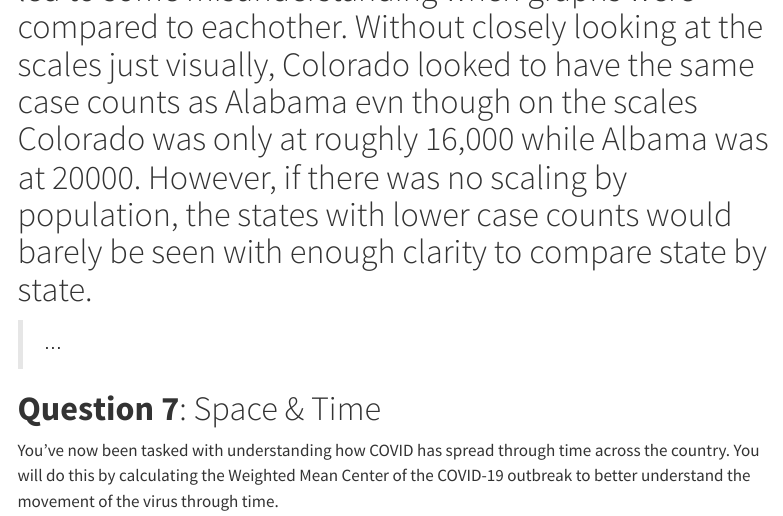
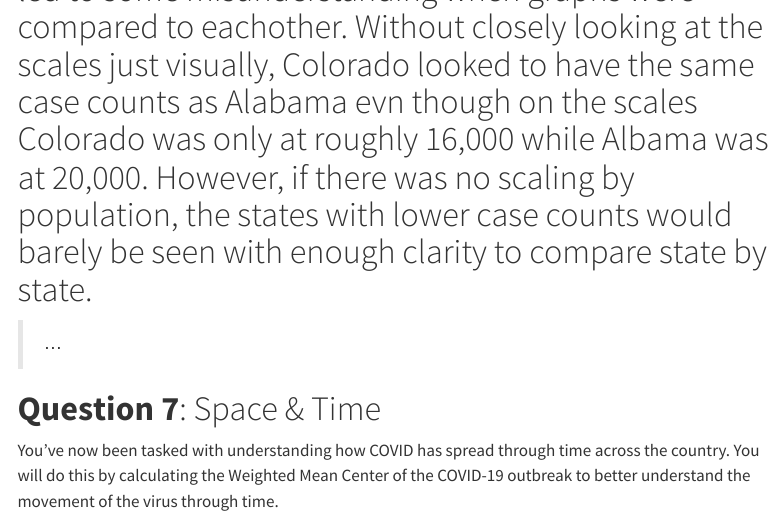
Before and after one commit to matthew-woodworth/ESS_523c, a Quarto document (lab-01.qmd): the page in a window 1100 px wide, from 14010 px down. Rendered offline with R 4.5, knitr and Pandoc in place of Quarto, with nearby package versions; folded parts are opened; some code elsewhere in the file could not run offline; menus at the side of the page are left out.

Commit message:
update to a few code chunks

```diff
--- a/lab-01.qmd
+++ b/lab-01.qmd
@@ -512,7 +512,7 @@ ggplot(state_percapita, aes(x = date, y = rolling_avg_percapita, color = state))
 
 e. Briefly describe the influence scaling by population had on the analysis? Does it make some states look better? Some worse? How so?
 
-# scaling by population made it easier to see the individual peaks per state even if count were low, but led to some misunderstanding when graphs were compared to eachother. Without closely looking at the scales just visually, Colorado looked to have the same case counts as Alabama evn though on the scales Colorado was only at roughly 16,000 while Albama was at 20000. However, if there was no scaling by population, the states with lower case counts would barely be seen with enough clarity to compare state by state.
+# scaling by population made it easier to see the individual peaks per state even if count were low, but led to some misunderstanding when graphs were compared to eachother. Without closely looking at the scales just visually, Colorado looked to have the same case counts as Alabama evn though on the scales Colorado was only at roughly 16,000 while Albama was at 20,000. However, if there was no scaling by population, the states with lower case counts would barely be seen with enough clarity to compare state by state.
 > ...
 
 # **Question 7**: Space & Time
```
Also changed, not shown: lab-01.qmd (2 more changed lines).
